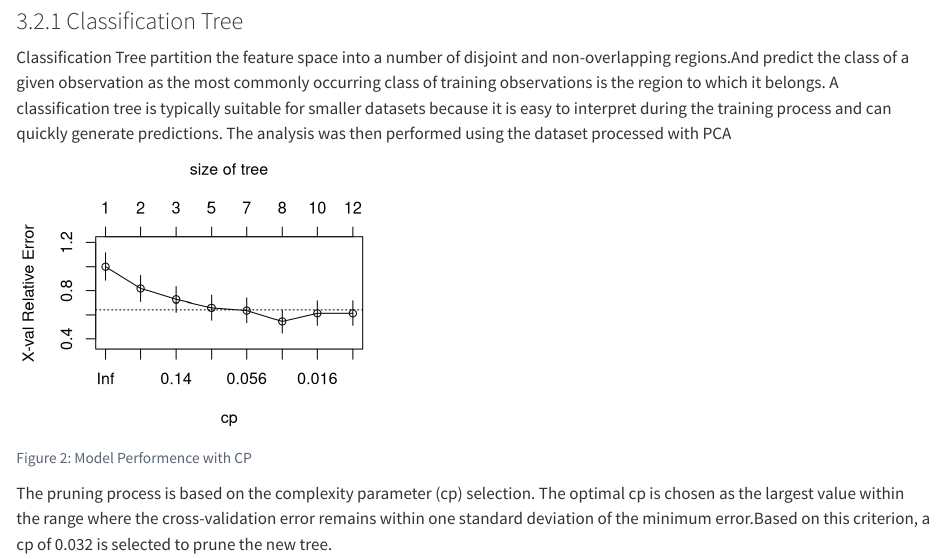
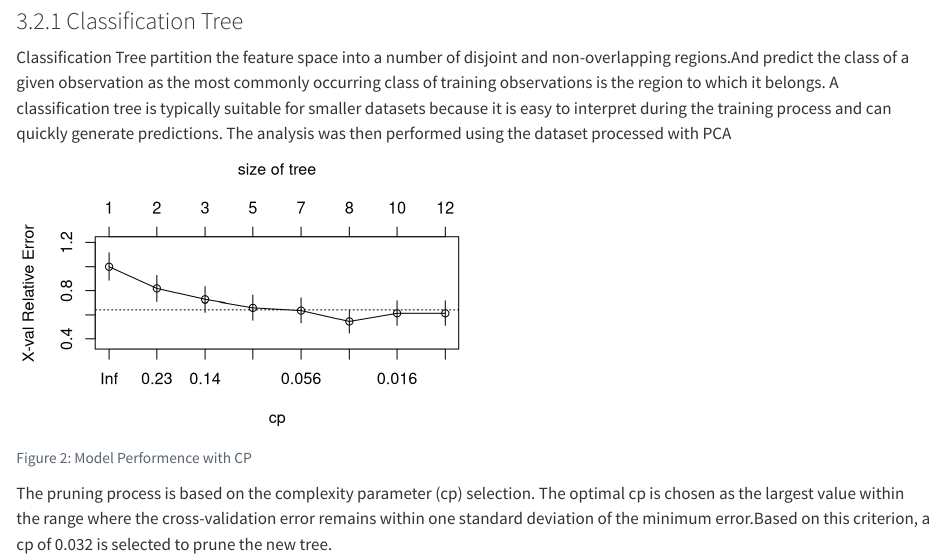
Before and after one commit to minasana37/DM---freshman, a Quarto document (me.qmd): the page in a window 1100 px wide, from 2390 px down. Rendered offline with R 4.5, knitr and Pandoc in place of Quarto, with nearby package versions; some code elsewhere in the file could not run offline.

Commit message:
no damn gooood

```diff
--- a/me.qmd
+++ b/me.qmd
@@ -253,7 +253,7 @@ A classification tree is typically suitable for smaller datasets because it is e
 #| warning: false
 #| label: fig-tree1
 #| fig-cap: Model Performence with CP
-#| fig.width: 4
+#| fig.width: 5
 #| fig.height: 3
 set.seed(2023)
 par(mfrow = c(1, 1))
```
Also changed, not shown: me.pdf, me.qmd (1 more changed lines).
